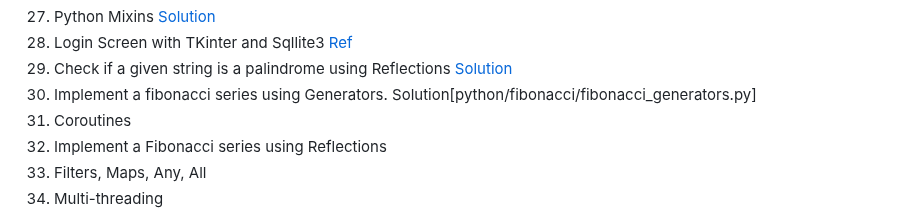
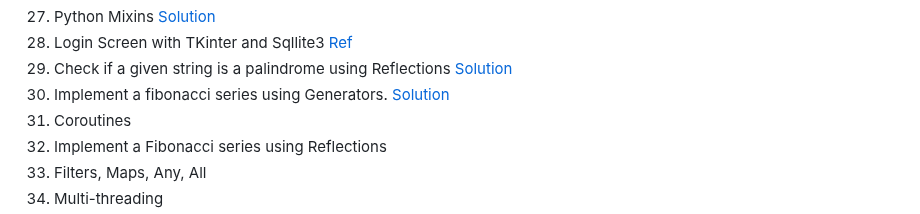
Before and after one commit to govindarajanv/golang-python, a Markdown page: python/exercises.md, the part around the change. Drawn GitHub-style.

```diff
--- a/python/exercises.md
+++ b/python/exercises.md
@@ -28,7 +28,7 @@
 27. Python Mixins [Solution](misc/mixin.py)
 28. Login Screen with TKinter and Sqllite3 [Ref](https://owlbuddy.com/login-and-signup-using-sqlite)
 29. Check if a given string is a palindrome using Reflections [Solution](palindrome/palindrome-reflections.py)
-30. Implement a fibonacci series using Generators. Solution[python/fibonacci/fibonacci_generators.py]
+30. Implement a fibonacci series using Generators. [Solution](fibonacci/fibonacci_generators.py)
 31. Coroutines
 32. Implement a Fibonacci series using Reflections
 33. Filters, Maps, Any, All
```
